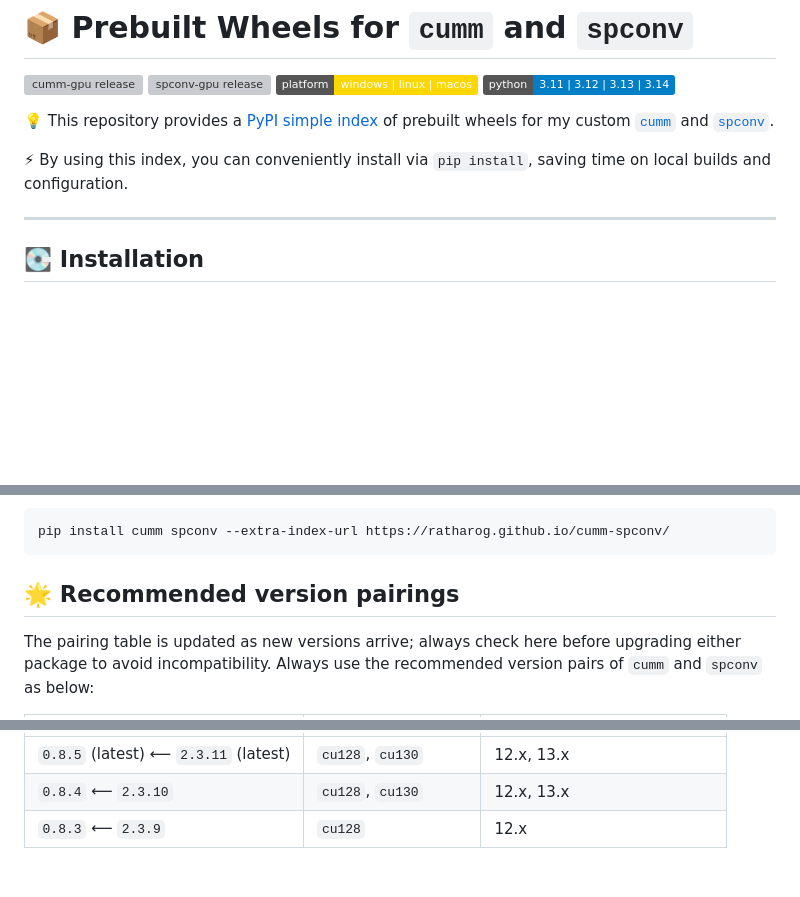
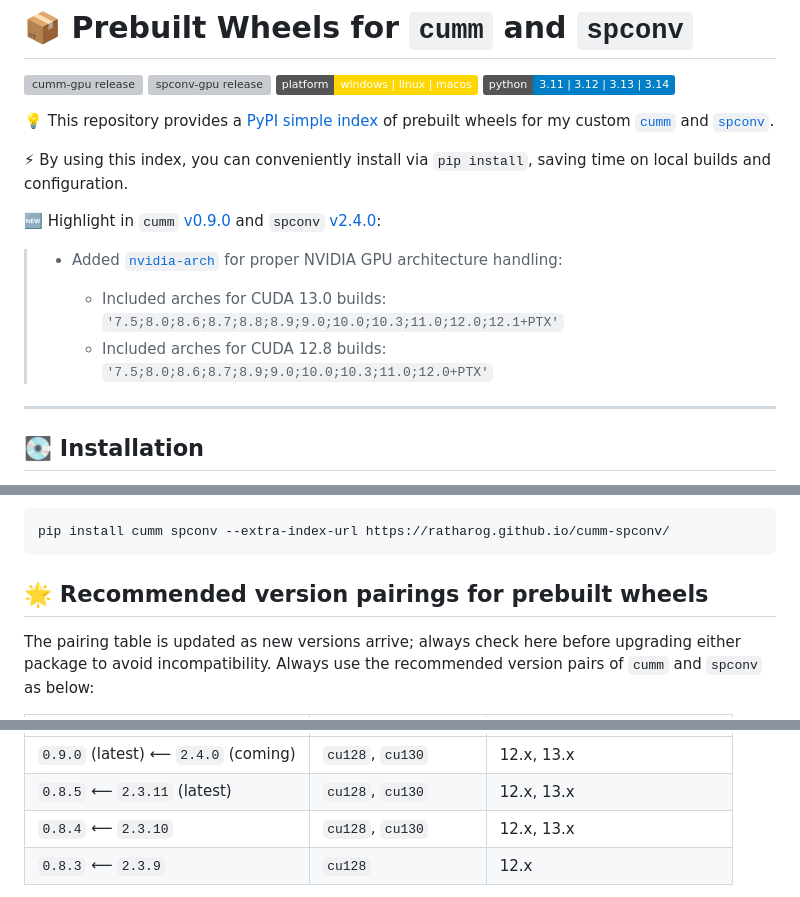
Before and after one commit to rathaROG/cumm-spconv, a Markdown page: README.md, 3 parts joined by grey strips. Drawn GitHub-style; badges without logos; blank space fills up the shorter version; grey boxes are pictures that could not be loaded.

````diff
--- a/README.md
+++ b/README.md
@@ -8,6 +8,15 @@
 💡 This repository provides a [PyPI simple index](https://www.python.org/dev/peps/pep-0503/) of prebuilt wheels for my custom [`cumm`](https://github.com/rathaROG/cumm-gpu) and [`spconv`](https://github.com/rathaROG/spconv-gpu).
 
 ⚡ By using this index, you can conveniently install via `pip install`, saving time on local builds and configuration.
+
+🆕 Highlight in `cumm` [v0.9.0](https://github.com/rathaROG/cumm-gpu/releases/tag/v0.9.0) and `spconv` [v2.4.0](https://github.com/rathaROG/spconv-gpu/releases/tag/v2.4.0):
+
+> - Added [`nvidia-arch`](https://github.com/rathaROG/nvidia-arch) for proper NVIDIA GPU architecture handling:
+>
+>   - Included arches for CUDA 13.0 builds:
+>     `'7.5;8.0;8.6;8.7;8.8;8.9;9.0;10.0;10.3;11.0;12.0;12.1+PTX'`
+>   - Included arches for CUDA 12.8 builds:
+>     `'7.5;8.0;8.6;8.7;8.9;9.0;10.0;10.3;11.0;12.0+PTX'`
 
 ---
 
@@ -25,7 +34,7 @@ And for CPU-only variants:
 pip install cumm spconv --extra-index-url https://ratharog.github.io/cumm-spconv/
 ```
 
-## 🌟 Recommended version pairings
+## 🌟 Recommended version pairings for prebuilt wheels
 
 The pairing table is updated as new versions arrive; always check here before upgrading either package to avoid incompatibility. Always use the recommended version pairs of `cumm` and `spconv` as below:
 
@@ -33,5 +42,6 @@ The pairing table is updated as new versions arrive; always check here before up
 |-|-|-|
-| `0.8.5` (latest) ⟵ `2.3.11` (latest) | `cu128`, `cu130` | 12.x, 13.x |
+| `0.9.0` (latest) ⟵ `2.4.0` (coming) | `cu128`, `cu130` | 12.x, 13.x |
+| `0.8.5` ⟵ `2.3.11` (latest) | `cu128`, `cu130` | 12.x, 13.x |
 | `0.8.4` ⟵ `2.3.10` | `cu128`, `cu130` | 12.x, 13.x |
 | `0.8.3` ⟵ `2.3.9` | `cu128` | 12.x |
 
````
Also changed, not shown: other parts of README.md (+1 -1 lines).
